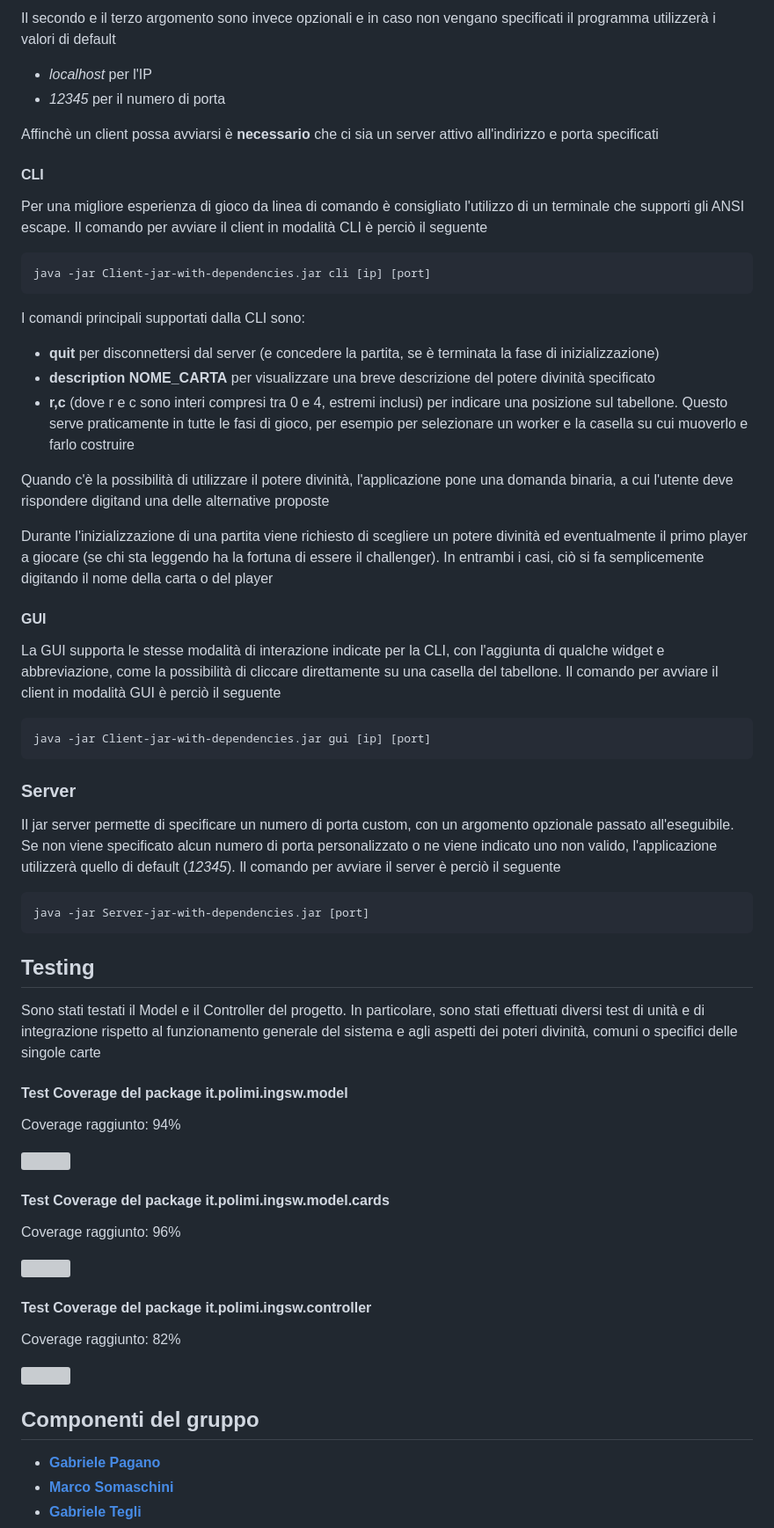
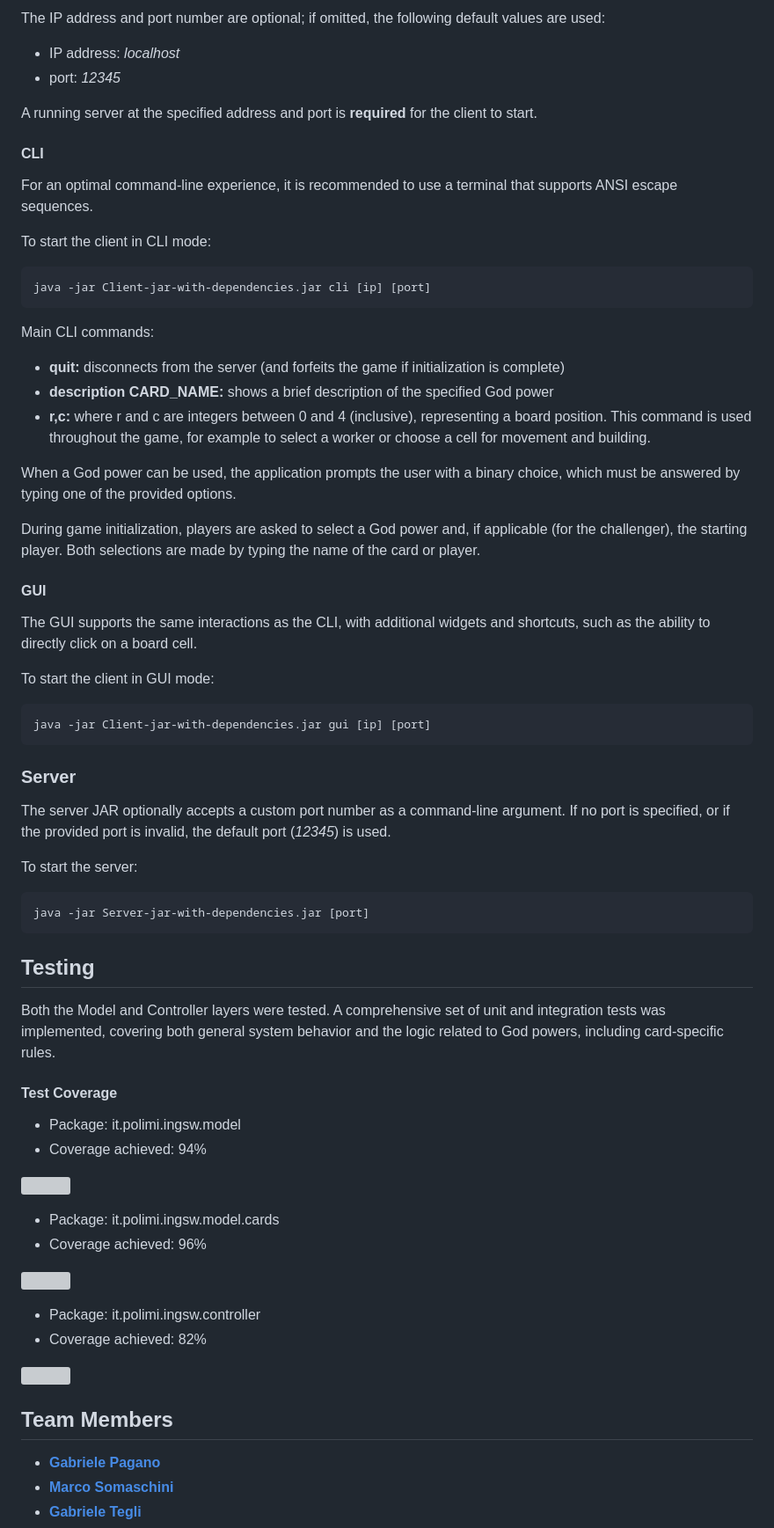
Before and after one commit to gabrielepagano/ing-sw-2020-Pagano-Somaschini-Tegli, a Markdown page: README.md, the part around one of its changes. Shown at 88% size. Rendered like a GitHub page; grey boxes are pictures that could not be loaded.

````diff
--- a/README.md
+++ b/README.md
@@ -65,33 +66,32 @@ La specifica della tipologia di interfaccia è **indispensabile** e avviene indi
 
-Il secondo e il terzo argomento sono invece opzionali e in caso non vengano specificati il programma utilizzerà i valori di default
-- *localhost* per
-l'IP
-- *12345* per il numero di porta
+The IP address and port number are optional; if omitted, the following default values are used:
+- IP address: *localhost*
+- port: *12345*
 
-Affinchè un client possa avviarsi è **necessario** che ci sia un server attivo all'indirizzo e porta specificati
+A running server at the specified address and port is **required** for the client to start.
 
 #### CLI
-Per una migliore esperienza di gioco da linea di comando è consigliato l'utilizzo di un terminale che supporti gli ANSI escape.
-Il comando per avviare il client in modalità CLI è perciò il seguente
+For an optimal command-line experience, it is recommended to use a terminal that supports ANSI escape sequences.
+
+To start the client in CLI mode:
 ```
 java -jar Client-jar-with-dependencies.jar cli [ip] [port]
 ```
 
-I comandi principali supportati dalla CLI sono:
-- **quit** per disconnettersi dal server (e concedere la partita, se è terminata la fase di inizializzazione)
-- **description NOME_CARTA** per visualizzare una breve descrizione del potere divinità specificato
-- **r,c** (dove r e c sono interi compresi tra 0 e 4, estremi inclusi) per indicare una posizione sul tabellone. Questo serve praticamente in tutte le fasi di
-gioco, per esempio per selezionare un worker e la casella su cui muoverlo e farlo costruire
+Main CLI commands:
+- **quit:** disconnects from the server (and forfeits the game if initialization is complete)
+- **description CARD_NAME:** shows a brief description of the specified God power
+- **r,c:** where r and c are integers between 0 and 4 (inclusive), representing a board position. This command is used throughout the game, for example to select a worker or choose a cell for movement and building.
 
-Quando c'è la possibilità di utilizzare il potere divinità, l'applicazione pone una domanda binaria, a cui l'utente deve rispondere digitand una delle alternative proposte
+When a God power can be used, the application prompts the user with a binary choice, which must be answered by typing one of the provided options.
 
-Durante l'inizializzazione di una partita viene richiesto di scegliere un potere divinità ed eventualmente il primo player a giocare (se chi sta leggendo ha
-la fortuna di essere il challenger). In entrambi i casi, ciò si fa semplicemente digitando il nome della carta o del player
+During game initialization, players are asked to select a God power and, if applicable (for the challenger), the starting player. Both selections are made by typing the name of the card or player.
+
 #### GUI
 
-La GUI supporta le stesse modalità di interazione indicate per la CLI, con l'aggiunta di qualche widget e abbreviazione, come
-la possibilità di cliccare direttamente su una casella del tabellone. Il comando per avviare il client in modalità GUI è perciò il
-seguente
+The GUI supports the same interactions as the CLI, with additional widgets and shortcuts, such as the ability to directly click on a board cell.
+
+To start the client in GUI mode:
 
 ```
 java -jar Client-jar-with-dependencies.jar gui [ip] [port]
@@ -99,38 +99,38 @@ java -jar Client-jar-with-dependencies.jar gui [ip] [port]
 
 ### Server
 
-Il jar server permette di specificare un numero di porta custom, con un argomento opzionale passato all'eseguibile. Se non viene specificato alcun numero di porta
-personalizzato o ne viene indicato uno non valido, l'applicazione utilizzerà quello di default (*12345*). Il comando per avviare il server è perciò il seguente
+The server JAR optionally accepts a custom port number as a command-line argument.
+If no port is specified, or if the provided port is invalid, the default port (*12345*) is used.
+
+To start the server:
 ```
 java -jar Server-jar-with-dependencies.jar [port]
 ```
 
 ## Testing
 
-Sono stati testati il Model e il Controller del progetto. In particolare, sono stati effettuati diversi test di unità e di integrazione rispetto al funzionamento generale
-del sistema e agli aspetti dei poteri divinità, comuni o specifici delle singole carte
+Both the Model and Controller layers were tested. A comprehensive set of unit and integration tests was implemented, covering both general system behavior and the logic related to God powers, including card-specific rules.
 
-#### Test Coverage del package it.polimi.ingsw.model
+#### Test Coverage
 
-Coverage raggiunto: 94%
+- Package: it.polimi.ingsw.model
+- Coverage achieved: 94%
 
 ![](src/main/resources/Test%20Coverage/Test%20Coverage%20it.polimi.ingsw.model.png)
 
-#### Test Coverage del package it.polimi.ingsw.model.cards
-
-Coverage raggiunto: 96%
+- Package: it.polimi.ingsw.model.cards
+- Coverage achieved: 96%
 
 
 ![](src/main/resources/Test%20Coverage/Test%20Coverage%20it.polimi.ingsw.model.cards.png)
 
-#### Test Coverage del package it.polimi.ingsw.controller
-
-Coverage raggiunto: 82%
+- Package: it.polimi.ingsw.controller
+- Coverage achieved: 82%
 
 
 ![](src/main/resources/Test%20Coverage/Test%20Coverage%20it.polimi.ingsw.controller.png)
 
-## Componenti del gruppo
+## Team Members
 - [__Gabriele Pagano__](https://github.com/gabrielepagano)
 - [__Marco Somaschini__](https://github.com/MarcoSomaschini)
 - [__Gabriele Tegli__](https://github.com/tataboxxe)
````
Also changed, not shown: other parts of README.md (+40 -39 lines).
